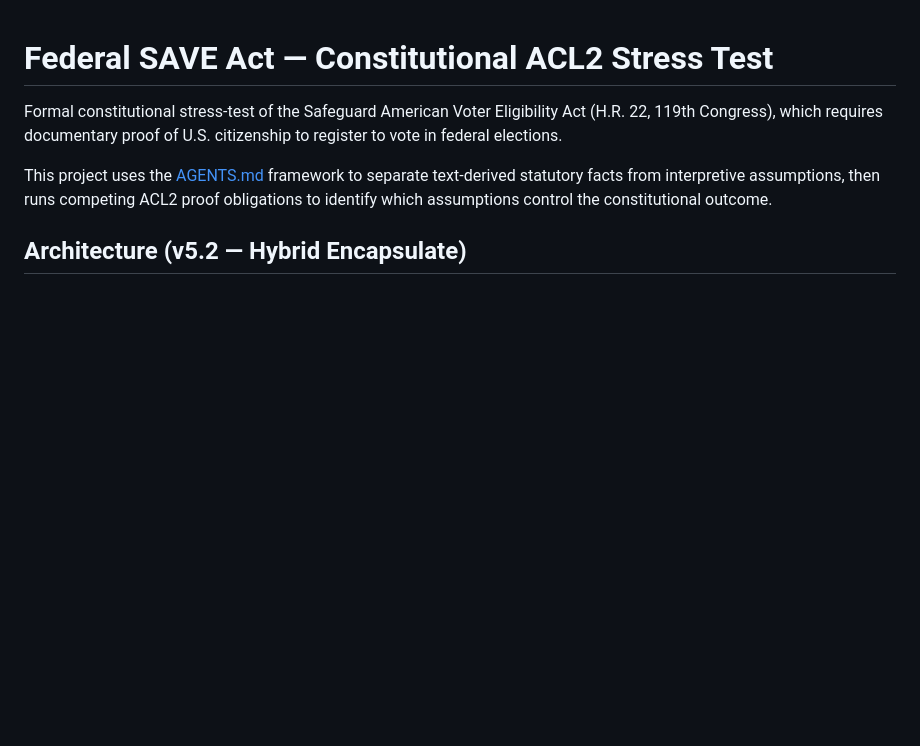
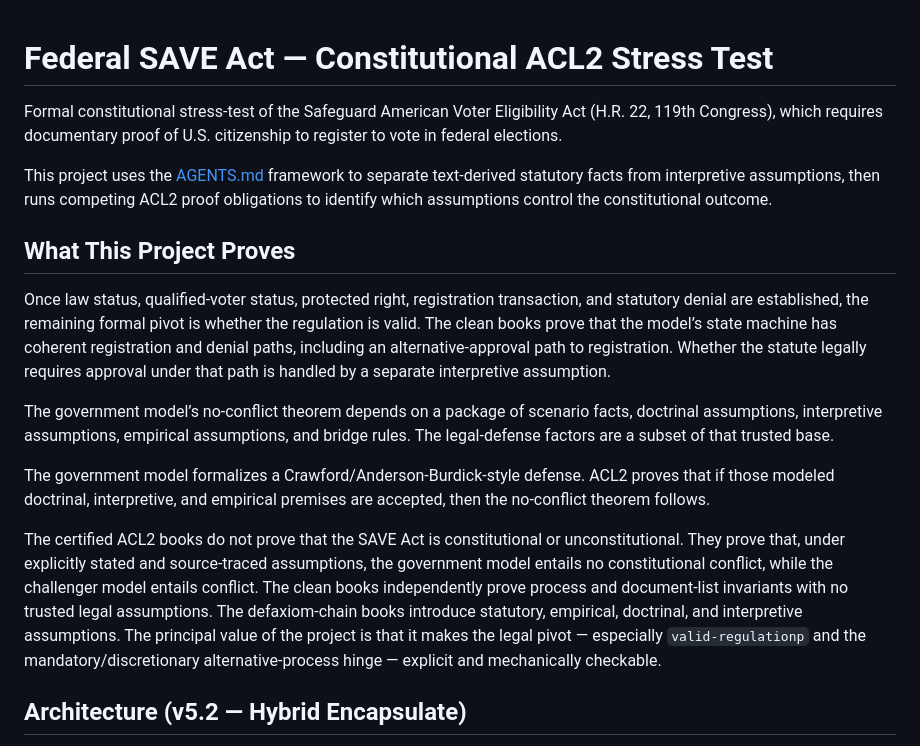
Before and after one commit to f-pound/federal_save_act, a Markdown page: README.md, the part around the change. Drawn GitHub-style; blank space fills up the shorter version.

Commit message:
docs: add definitive executive summary of what the project proves
Adds a highly precise summary explaining the role of clean vs
defaxiom books, the explicit nature of the valid-regulationp pivot,
the mandatory/discretionary alternative-process hinge, and how
the government model utilizes the Crawford/Anderson-Burdick defense
to derive the no-conflict theorem.

```diff
--- a/README.md
+++ b/README.md
@@ -3,6 +3,16 @@
 Formal constitutional stress-test of the Safeguard American Voter Eligibility Act (H.R. 22, 119th Congress), which requires documentary proof of U.S. citizenship to register to vote in federal elections.
 
 This project uses the [AGENTS.md](../AGENTS.md) framework to separate text-derived statutory facts from interpretive assumptions, then runs competing ACL2 proof obligations to identify which assumptions control the constitutional outcome.
+
+## What This Project Proves
+
+Once law status, qualified-voter status, protected right, registration transaction, and statutory denial are established, the remaining formal pivot is whether the regulation is valid. The clean books prove that the model’s state machine has coherent registration and denial paths, including an alternative-approval path to registration. Whether the statute legally requires approval under that path is handled by a separate interpretive assumption.
+
+The government model’s no-conflict theorem depends on a package of scenario facts, doctrinal assumptions, interpretive assumptions, empirical assumptions, and bridge rules. The legal-defense factors are a subset of that trusted base.
+
+The government model formalizes a Crawford/Anderson-Burdick-style defense. ACL2 proves that if those modeled doctrinal, interpretive, and empirical premises are accepted, then the no-conflict theorem follows.
+
+The certified ACL2 books do not prove that the SAVE Act is constitutional or unconstitutional. They prove that, under explicitly stated and source-traced assumptions, the government model entails no constitutional conflict, while the challenger model entails conflict. The clean books independently prove process and document-list invariants with no trusted legal assumptions. The defaxiom-chain books introduce statutory, empirical, doctrinal, and interpretive assumptions. The principal value of the project is that it makes the legal pivot — especially `valid-regulationp` and the mandatory/discretionary alternative-process hinge — explicit and mechanically checkable.
 
 ## Architecture (v5.2 — Hybrid Encapsulate)
 
```
